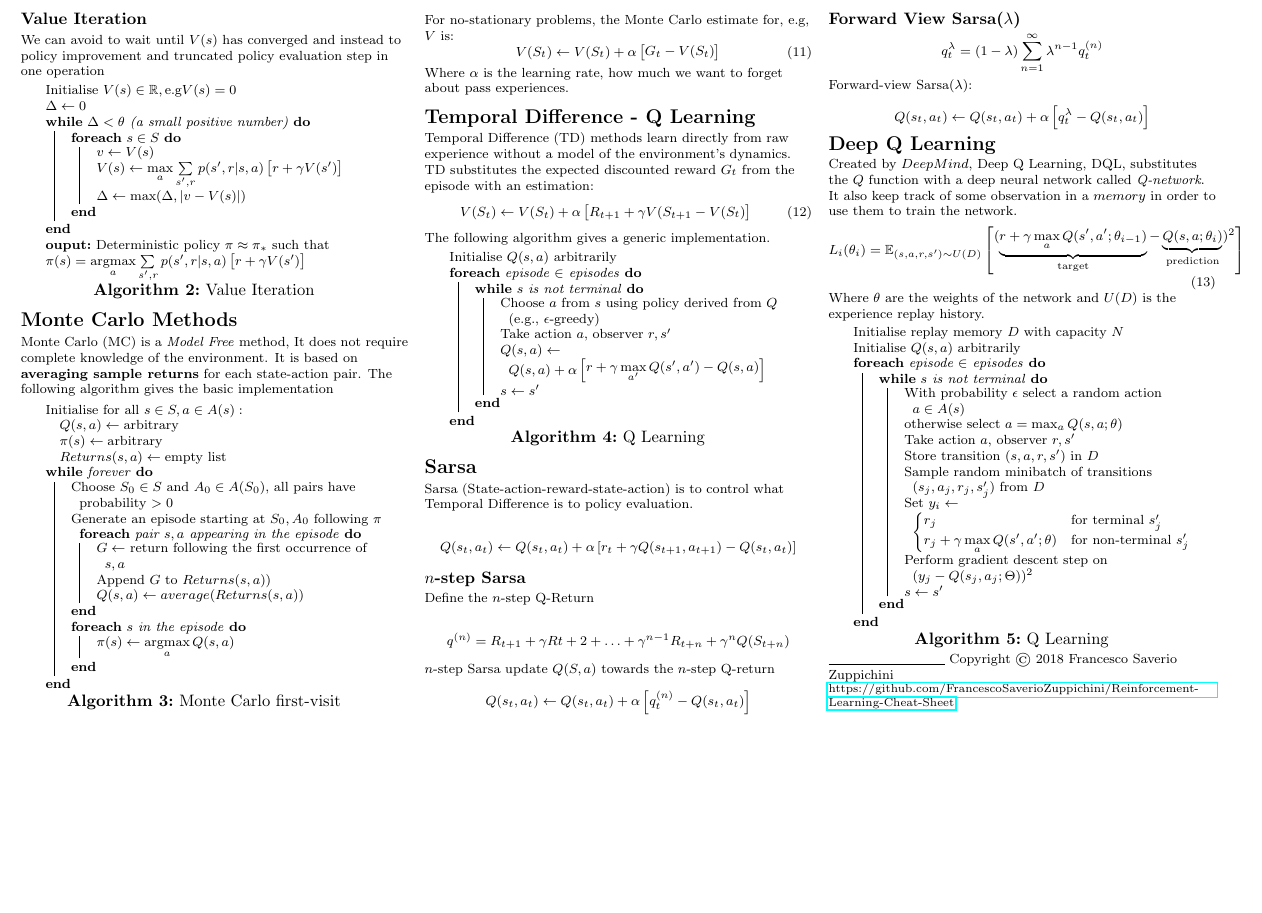
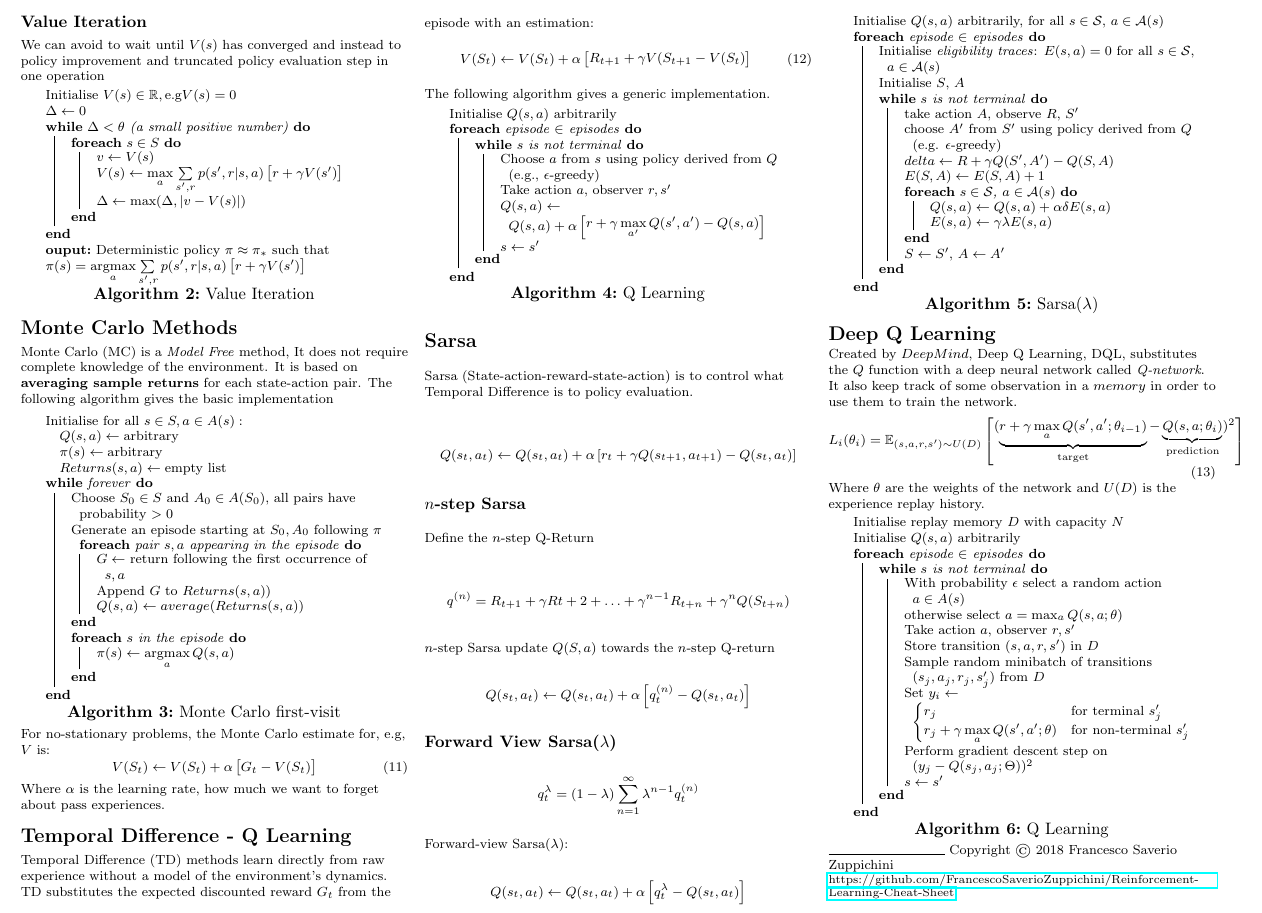
Before and after one commit to FrancescoSaverioZuppichini/Reinforcement-Learning-Cheat-Sheet, a LaTeX document (rl_cheatsheet.tex): part of page 2 of 2, cut at the place of the change, the shorter picture padded with empty space. Compiled offline with pdfLaTeX.

Commit message:
added Sarsa(lambda) pseudocode

```diff
--- a/rl_cheatsheet.tex
+++ b/rl_cheatsheet.tex
@@ -385,6 +385,26 @@ Forward-view Sarsa($\lambda$):
     Q(s_t, a_t) \leftarrow Q(s_t, a_t) + \alpha \left[q_t^\lambda - Q(s_t, a_t) \right]
 \end{equation*}
 
+\begin{algorithm}[H]
+    Initialise $Q(s, a)$ arbitrarily, for all $s \in \mathcal{S}$, $a \in \mathcal{A}(s)$\\
+    \ForEach{episode $\in$ episodes} {
+        Initialise \emph{eligibility traces}: $E(s, a) = 0$ for all $s \in \mathcal{S}$, $a \in \mathcal{A}(s)$\\
+        Initialise $S$, $A$ \\
+        \While{$s$ is not terminal} {
+            take action $A$, observe $R$, $S'$ \\
+            choose $A'$ from $S'$ using policy derived from $Q$ (e.g. $\epsilon$-greedy) \\
+            $delta \leftarrow R + \gamma Q(S', A') - Q(S, A)$ \\
+            $E(S, A) \leftarrow E(S, A) + 1$ \\
+            \ForEach{$s \in \mathcal{S}$, $a \in \mathcal{A}(s)$} {
+                $Q(s, a) \leftarrow Q(s, a) + \alpha \delta E(s, a)$ \\
+                $E(s, a) \leftarrow \gamma \lambda E(s, a)$ \\
+            }
+            $S \leftarrow S'$, $A \leftarrow A'$ \\
+        }
+    }
+    \caption{Sarsa($\lambda$)}
+\end{algorithm}
+
 \section{Deep Q Learning}
 Created by $DeepMind$, Deep Q Learning, DQL, substitutes the $Q$ function with a deep neural network called \emph{Q-network}. It also keep track of some observation in a $memory$ in order to use them to train the network.
 \begin{equation}
```
